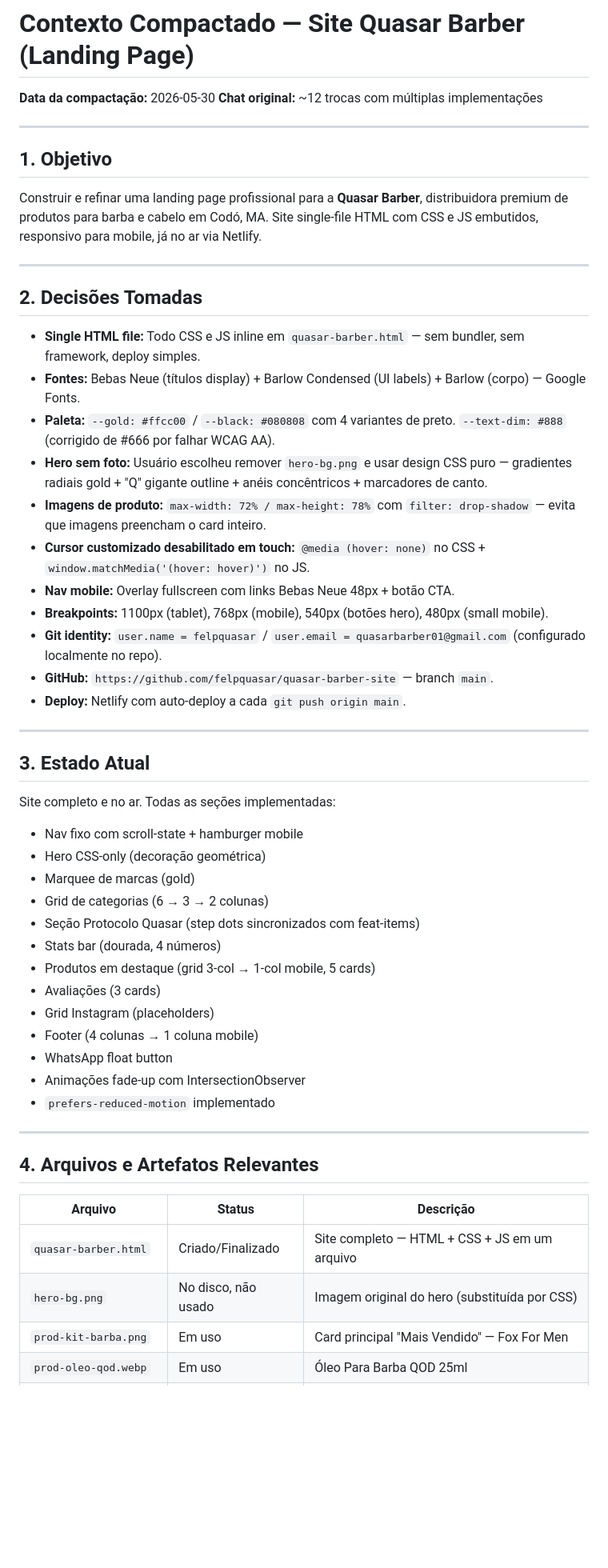
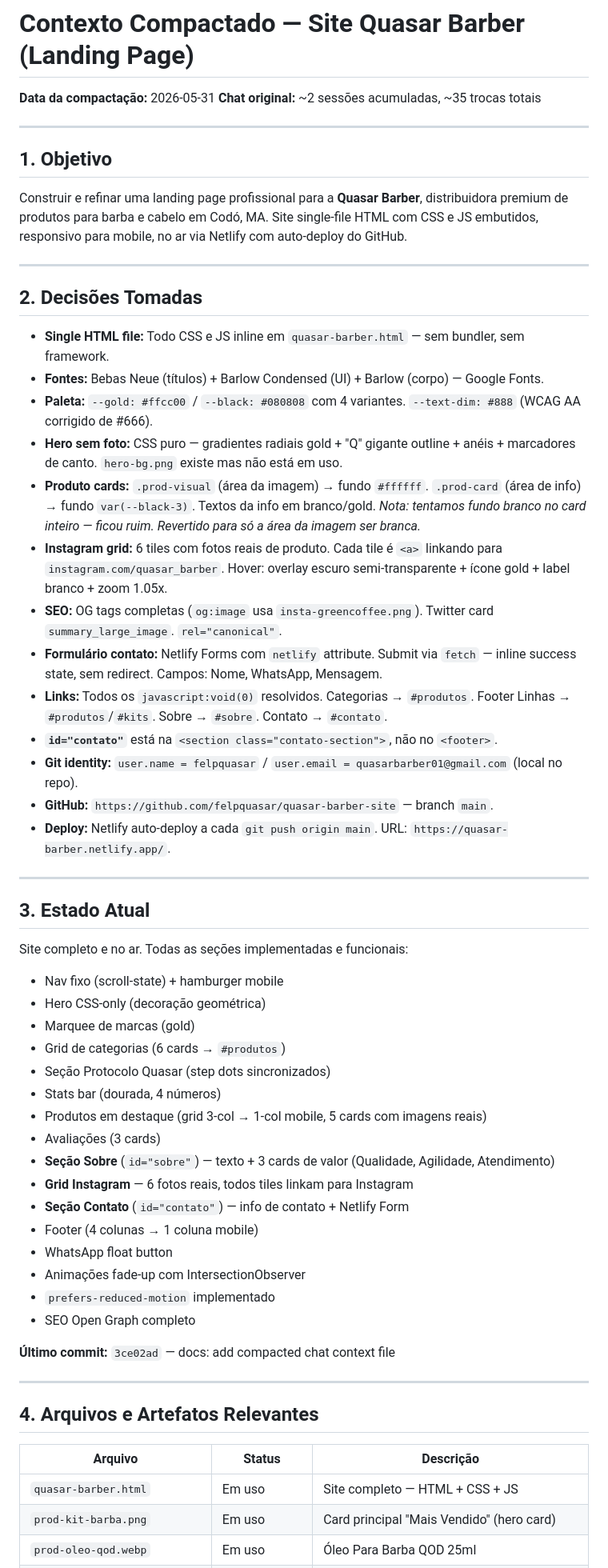
Before and after one commit to felpquasar/quasar-barber-site, a Markdown page: contexto-compactado-quasar-barber.md, the part around one of its changes. Shown at 80% size. Drawn GitHub-style; blank space fills up the shorter version.

Commit message:
docs: update compacted context — session 2 complete
Co-Authored-By: Claude Sonnet 4.6 <noreply@anthropic.com>

```diff
--- a/contexto-compactado-quasar-barber.md
+++ b/contexto-compactado-quasar-barber.md
@@ -1,48 +1,56 @@
 # Contexto Compactado — Site Quasar Barber (Landing Page)
 
-**Data da compactação:** 2026-05-30
-**Chat original:** ~12 trocas com múltiplas implementações
+**Data da compactação:** 2026-05-31
+**Chat original:** ~2 sessões acumuladas, ~35 trocas totais
 
 ---
 
 ## 1. Objetivo
 
-Construir e refinar uma landing page profissional para a **Quasar Barber**, distribuidora premium de produtos para barba e cabelo em Codó, MA. Site single-file HTML com CSS e JS embutidos, responsivo para mobile, já no ar via Netlify.
+Construir e refinar uma landing page profissional para a **Quasar Barber**, distribuidora premium de produtos para barba e cabelo em Codó, MA. Site single-file HTML com CSS e JS embutidos, responsivo para mobile, no ar via Netlify com auto-deploy do GitHub.
 
 ---
 
 ## 2. Decisões Tomadas
 
-- **Single HTML file:** Todo CSS e JS inline em `quasar-barber.html` — sem bundler, sem framework, deploy simples.
-- **Fontes:** Bebas Neue (títulos display) + Barlow Condensed (UI labels) + Barlow (corpo) — Google Fonts.
-- **Paleta:** `--gold: #ffcc00` / `--black: #080808` com 4 variantes de preto. `--text-dim: #888` (corrigido de #666 por falhar WCAG AA).
-- **Hero sem foto:** Usuário escolheu remover `hero-bg.png` e usar design CSS puro — gradientes radiais gold + "Q" gigante outline + anéis concêntricos + marcadores de canto.
-- **Imagens de produto:** `max-width: 72% / max-height: 78%` com `filter: drop-shadow` — evita que imagens preencham o card inteiro.
-- **Cursor customizado desabilitado em touch:** `@media (hover: none)` no CSS + `window.matchMedia('(hover: hover)')` no JS.
-- **Nav mobile:** Overlay fullscreen com links Bebas Neue 48px + botão CTA.
-- **Breakpoints:** 1100px (tablet), 768px (mobile), 540px (botões hero), 480px (small mobile).
-- **Git identity:** `user.name = felpquasar` / `user.email = quasarbarber01@gmail.com` (configurado localmente no repo).
+- **Single HTML file:** Todo CSS e JS inline em `quasar-barber.html` — sem bundler, sem framework.
+- **Fontes:** Bebas Neue (títulos) + Barlow Condensed (UI) + Barlow (corpo) — Google Fonts.
+- **Paleta:** `--gold: #ffcc00` / `--black: #080808` com 4 variantes. `--text-dim: #888` (WCAG AA corrigido de #666).
+- **Hero sem foto:** CSS puro — gradientes radiais gold + "Q" gigante outline + anéis + marcadores de canto. `hero-bg.png` existe mas não está em uso.
+- **Produto cards:** `.prod-visual` (área da imagem) → fundo `#ffffff`. `.prod-card` (área de info) → fundo `var(--black-3)`. Textos da info em branco/gold. *Nota: tentamos fundo branco no card inteiro — ficou ruim. Revertido para só a área da imagem ser branca.*
+- **Instagram grid:** 6 tiles com fotos reais de produto. Cada tile é `<a>` linkando para `instagram.com/quasar_barber`. Hover: overlay escuro semi-transparente + ícone gold + label branco + zoom 1.05x.
+- **SEO:** OG tags completas (`og:image` usa `insta-greencoffee.png`). Twitter card `summary_large_image`. `rel="canonical"`.
+- **Formulário contato:** Netlify Forms com `netlify` attribute. Submit via `fetch` — inline success state, sem redirect. Campos: Nome, WhatsApp, Mensagem.
+- **Links:** Todos os `javascript:void(0)` resolvidos. Categorias → `#produtos`. Footer Linhas → `#produtos`/`#kits`. Sobre → `#sobre`. Contato → `#contato`.
+- **`id="contato"`** está na `<section class="contato-section">`, não no `<footer>`.
+- **Git identity:** `user.name = felpquasar` / `user.email = quasarbarber01@gmail.com` (local no repo).
 - **GitHub:** `https://github.com/felpquasar/quasar-barber-site` — branch `main`.
-- **Deploy:** Netlify com auto-deploy a cada `git push origin main`.
+- **Deploy:** Netlify auto-deploy a cada `git push origin main`. URL: `https://quasar-barber.netlify.app/`.
 
 ---
 
 ## 3. Estado Atual
 
-Site completo e no ar. Todas as seções implementadas:
-- Nav fixo com scroll-state + hamburger mobile
+Site completo e no ar. Todas as seções implementadas e funcionais:
+
+- Nav fixo (scroll-state) + hamburger mobile
 - Hero CSS-only (decoração geométrica)
 - Marquee de marcas (gold)
-- Grid de categorias (6 → 3 → 2 colunas)
-- Seção Protocolo Quasar (step dots sincronizados com feat-items)
+- Grid de categorias (6 cards → `#produtos`)
+- Seção Protocolo Quasar (step dots sincronizados)
 - Stats bar (dourada, 4 números)
-- Produtos em destaque (grid 3-col → 1-col mobile, 5 cards)
+- Produtos em destaque (grid 3-col → 1-col mobile, 5 cards com imagens reais)
 - Avaliações (3 cards)
-- Grid Instagram (placeholders)
+- **Seção Sobre** (`id="sobre"`) — texto + 3 cards de valor (Qualidade, Agilidade, Atendimento)
+- **Grid Instagram** — 6 fotos reais, todos tiles linkam para Instagram
+- **Seção Contato** (`id="contato"`) — info de contato + Netlify Form
 - Footer (4 colunas → 1 coluna mobile)
 - WhatsApp float button
 - Animações fade-up com IntersectionObserver
 - `prefers-reduced-motion` implementado
+- SEO Open Graph completo
+
+**Último commit:** `3ce02ad` — docs: add compacted chat context file
 
 ---
 
@@ -50,7 +58,6 @@ Site completo e no ar. Todas as seções implementadas:
 
 | Arquivo | Status | Descrição |
 |---------|--------|-----------|
-| `quasar-barber.html` | Criado/Finalizado | Site completo — HTML + CSS + JS em um arquivo |
-| `hero-bg.png` | No disco, não usado | Imagem original do hero (substituída por CSS) |
-| `prod-kit-barba.png` | Em uso | Card principal "Mais Vendido" — Fox For Men |
+| `quasar-barber.html` | Em uso | Site completo — HTML + CSS + JS |
+| `prod-kit-barba.png` | Em uso | Card principal "Mais Vendido" (hero card) |
 | `prod-oleo-qod.webp` | Em uso | Óleo Para Barba QOD 25ml |
```
Also changed, not shown: other parts of contexto-compactado-quasar-barber.md (+25 -18 lines).
